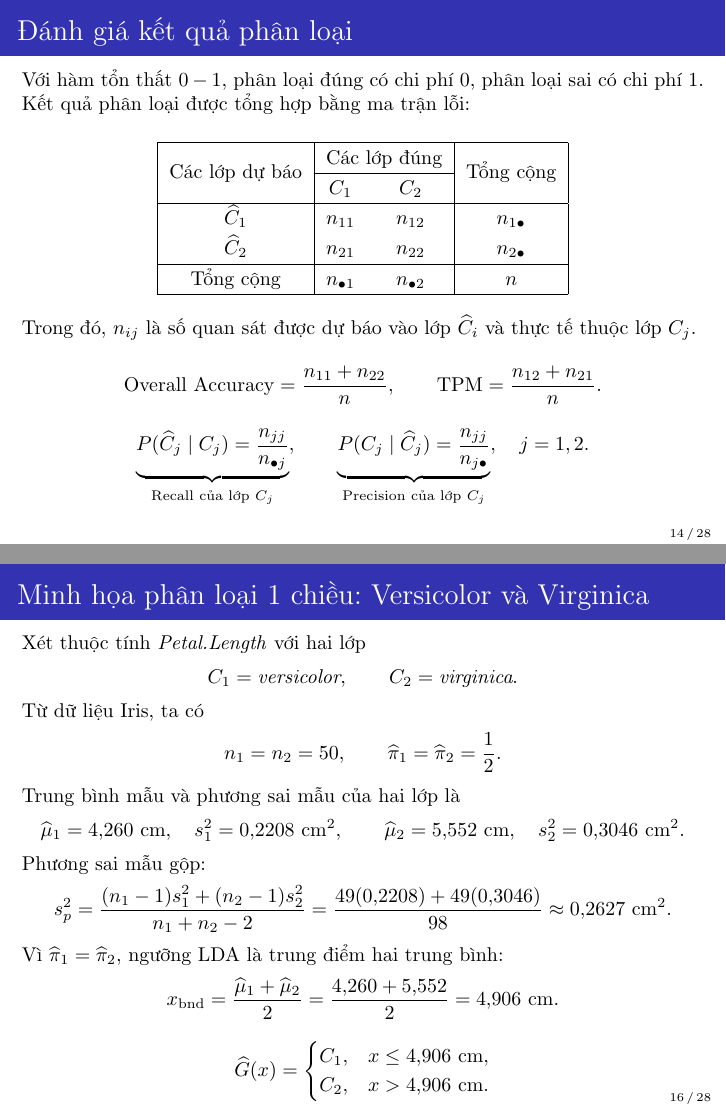
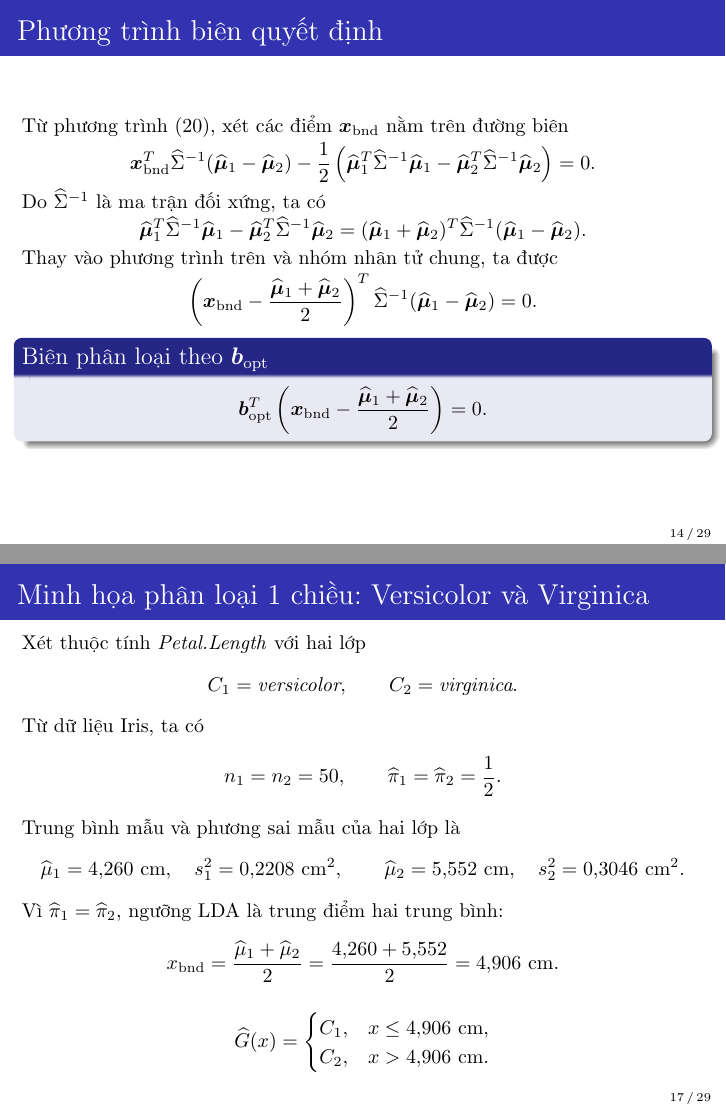
Before and after one commit to NanShepard/thesis, LaTeX slides (Slide trình bày 30-05-2026/Seminar200626.tex): pages 14 and 16 of 28 before the commit and pages 14 and 17 of 29 after it, joined at a grey line. Compiled offline with pdfLaTeX.

Commit message:
Add files via upload

```diff
--- a/Slide trình bày 30-05-2026/Seminar200626.tex
+++ b/Slide trình bày 30-05-2026/Seminar200626.tex
@@ -430,7 +430,37 @@
 	\end{block}
 \end{frame}
 
+%================= SLIDE 17 =================
+\begin{frame}{Phương trình biên quyết định}
+	\small
+	\setlength{\abovedisplayskip}{2pt}
+	\setlength{\belowdisplayskip}{2pt}
 
+	Từ phương trình (20), xét các điểm \(\bsx_{\text{bnd}}\) nằm trên đường biên
+	\[
+	\bsx_{\text{bnd}}^T\widehat{\Sigma}^{-1}(\widehat{\bm{\mu}}_1-\widehat{\bm{\mu}}_2)
+	- \frac{1}{2} \left( \widehat{\bm{\mu}}_1^T\widehat{\Sigma}^{-1}\widehat{\bm{\mu}}_1 - \widehat{\bm{\mu}}_2^T\widehat{\Sigma}^{-1}\widehat{\bm{\mu}}_2 \right) = 0.
+	\]
+
+	Do \(\widehat{\Sigma}^{-1}\) là ma trận đối xứng, ta có
+	\[
+	\widehat{\bm{\mu}}_1^T\widehat{\Sigma}^{-1}\widehat{\bm{\mu}}_1 - \widehat{\bm{\mu}}_2^T\widehat{\Sigma}^{-1}\widehat{\bm{\mu}}_2
+	=
+	(\widehat{\bm{\mu}}_1 + \widehat{\bm{\mu}}_2)^T \widehat{\Sigma}^{-1} (\widehat{\bm{\mu}}_1 - \widehat{\bm{\mu}}_2).
+	\]
+
+	Thay vào phương trình trên và nhóm nhân tử chung, ta được
+	\[
+	\left( \bm{x}_{\text{bnd}} - \frac{\widehat{\bm{\mu}}_1 + \widehat{\bm{\mu}}_2}{2} \right)^T \widehat{\Sigma}^{-1} (\widehat{\bm{\mu}}_1 - \widehat{\bm{\mu}}_2) = 0.
+	\]
+
+	\vspace{-1.5mm} % Ép khoảng cách thừa
+	\begin{block}{Biên phân loại theo \(\bm{b}_{\text{opt}}\)}
+		\[
+		\bm{b}_{\text{opt}}^T \left( \bsx_{\text{bnd}} - \frac{\widehat{\bm{\mu}}_1 + \widehat{\bm{\mu}}_2}{2} \right) = 0.
+		\]
+	\end{block}
+\end{frame}
 
 %================= SLIDE 17 =================
 \begin{frame}{Đánh giá kết quả phân loại}
@@ -546,15 +576,15 @@ Trong đó, \(n_{ij}\) là số quan sát được dự báo vào lớp \(\wideh
 	\widehat{\mu}_2=5{,}552\ \text{cm},\quad s_2^2=0{,}3046\ \text{cm}^2.
 	\]
 
-	Phương sai mẫu gộp:
-	\[
-	s_p^2
-	=
-	\frac{(n_1-1)s_1^2+(n_2-1)s_2^2}{n_1+n_2-2}
-	=
-	\frac{49(0{,}2208)+49(0{,}3046)}{98}
-	\approx 0{,}2627\ \text{cm}^2.
-	\]
+%	Phương sai mẫu gộp:
+%	\[
+%	s_p^2
+%	=
+%	\frac{(n_1-1)s_1^2+(n_2-1)s_2^2}{n_1+n_2-2}
+%	=
+%	\frac{49(0{,}2208)+49(0{,}3046)}{98}
+%	\approx 0{,}2627\ \text{cm}^2.
+%	\]
 
 	Vì \(\widehat{\pi}_1=\widehat{\pi}_2\), ngưỡng LDA là trung điểm hai trung bình:
 	\[
@@ -671,4 +701,3 @@ Trong đó, \(n_{ij}\) là số quan sát được dự báo vào lớp \(\wideh
 	\widehat{\mu}_2=4{,}260\ \text{cm},\quad s_2^2=0{,}2208\ \text{cm}^2.
 	\]
 
-	Phương sai mẫu gộp:
@@ -687,6 +708,14 @@ Trong đó, \(n_{ij}\) là số quan sát được dự báo vào lớp \(\wideh
 	\frac{1{,}462+4{,}260}{2}
 	=
 	2{,}861\ \text{cm}.
+	\]
+	\[
+	\widehat{G}(x)
+	=
+	\begin{cases}
+		C_1, & x\le 2{,}861\ \text{cm},\\
+		C_2, & x>2{,}861\ \text{cm}.
+	\end{cases}
 	\]
 
 \end{frame}
```
Also changed, not shown: Slide trình bày 30-05-2026/Seminar200626.pdf, Slide trình bày 30-05-2026/Seminar200626.tex (8 more changed lines), 4 other files.
